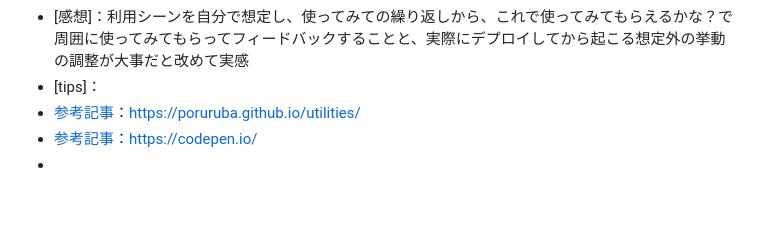
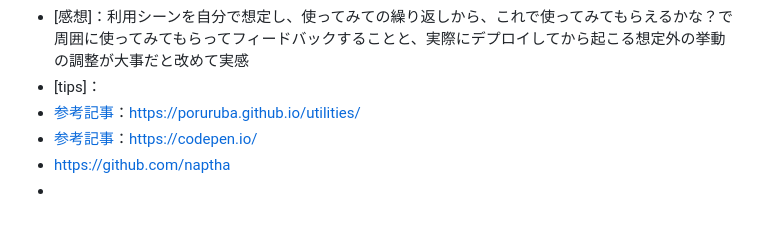
Before and after one commit to T05-4O3/kadai03localstrage, a Markdown page: README.md, the part around the change. GitHub-like rendering.

```diff
--- a/README.md
+++ b/README.md
@@ -26,4 +26,5 @@ G’sAcademy課題03 Local Strage PantryPal
 - [tips]：
 - [参考記事]：<https://poruruba.github.io/utilities/>
 - [参考記事]：<https://codepen.io/>
+- https://github.com/naptha
 - [参考記事]:<https://github.com/naptha>
```
